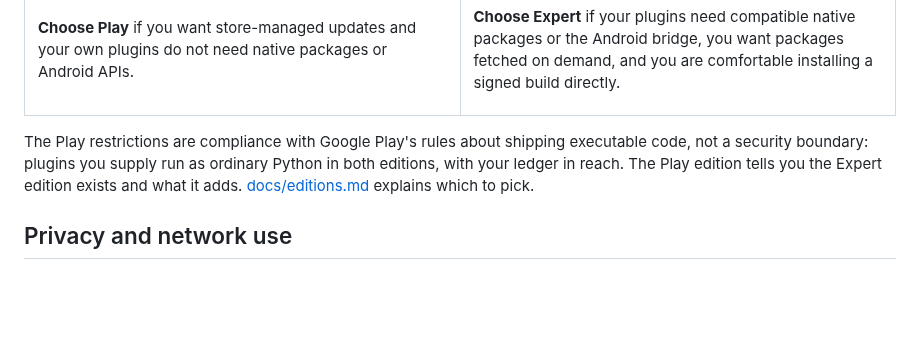
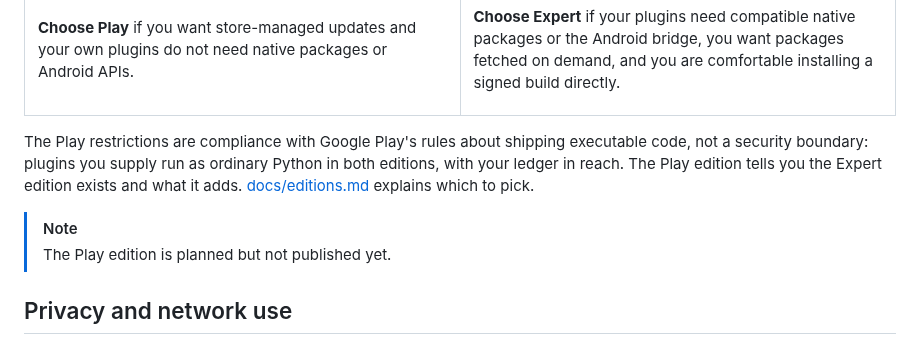
Before and after one commit to pintofi/beanbook, a Markdown page: README.md, the part around the change. Rendered like a GitHub page; blank space fills up the shorter version.

Commit message:
docs: Play build note

```diff
--- a/README.md
+++ b/README.md
@@ -333,6 +333,9 @@ not a security boundary: plugins you supply run as ordinary Python in both editi
 ledger in reach. The Play edition tells you the Expert edition exists and what it adds.
 [docs/editions.md](docs/editions.md) explains which to pick.
 
+> [!NOTE]
+> The Play edition is planned but not published yet.
+
 ## Privacy and network use
 
 No account, no sign-in, no telemetry, no analytics, no crash reporting, and no ads, in either
```
